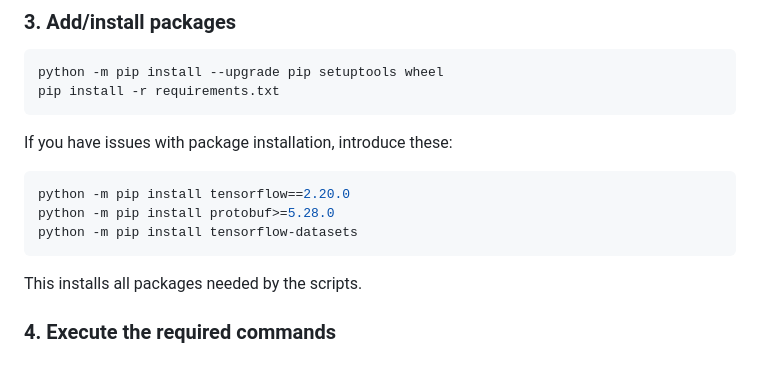
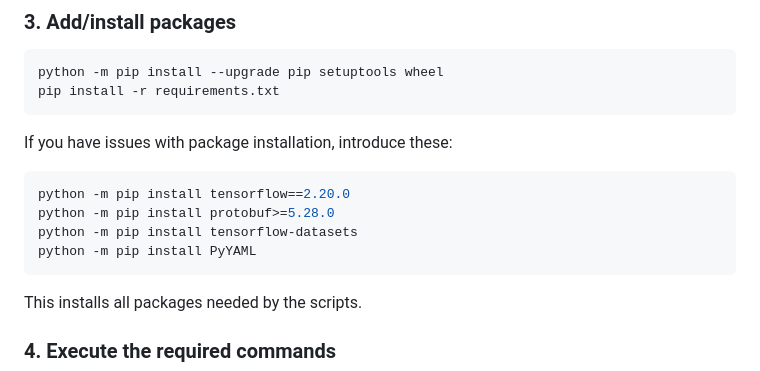
Before and after one commit to fortunab/Els, a Markdown page: MedAI_Modular_Research_Suite/MedAI_Modular_Research_Suite/README.md, the part around the change. GitHub-like rendering.

````diff
--- a/MedAI_Modular_Research_Suite/MedAI_Modular_Research_Suite/README.md
+++ b/MedAI_Modular_Research_Suite/MedAI_Modular_Research_Suite/README.md
@@ -88,6 +88,7 @@ If you have issues with package installation, introduce these:
 python -m pip install tensorflow==2.20.0
 python -m pip install protobuf>=5.28.0
 python -m pip install tensorflow-datasets
+python -m pip install PyYAML
 ```
 
 This installs all packages needed by the scripts.
````
